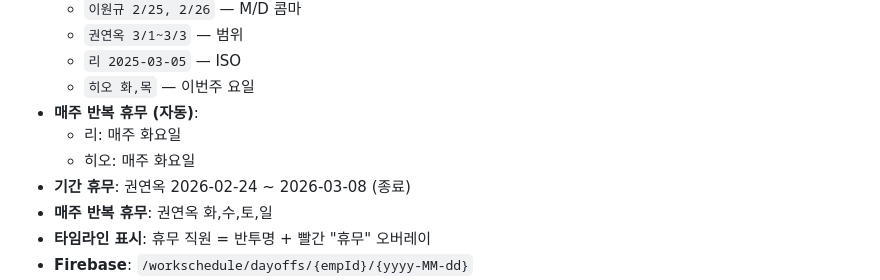
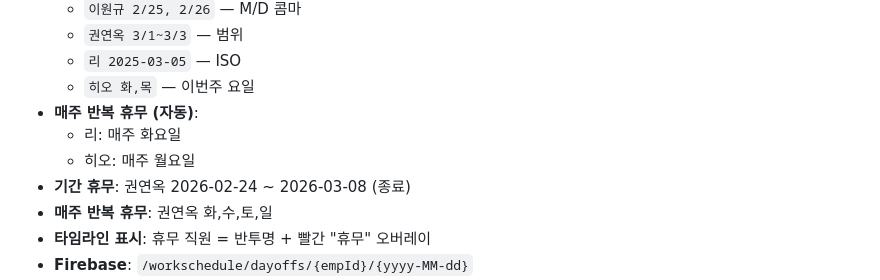
Before and after one commit to wk7007-wk/WorkSchedule, a Markdown page: CLAUDE.md, the part around the change. GitHub-like rendering.

Commit message:
규칙: 히오 고정휴무 화→월 변경

```diff
--- a/CLAUDE.md
+++ b/CLAUDE.md
@@ -202,7 +202,7 @@
   - `히오 화,목` — 이번주 요일
 - **매주 반복 휴무 (자동)**:
   - 리: 매주 화요일
-  - 히오: 매주 화요일
+  - 히오: 매주 월요일
 - **기간 휴무**: 권연옥 2026-02-24 ~ 2026-03-08 (종료)
 - **매주 반복 휴무**: 권연옥 화,수,토,일
 - **타임라인 표시**: 휴무 직원 = 반투명 + 빨간 "휴무" 오버레이
```
